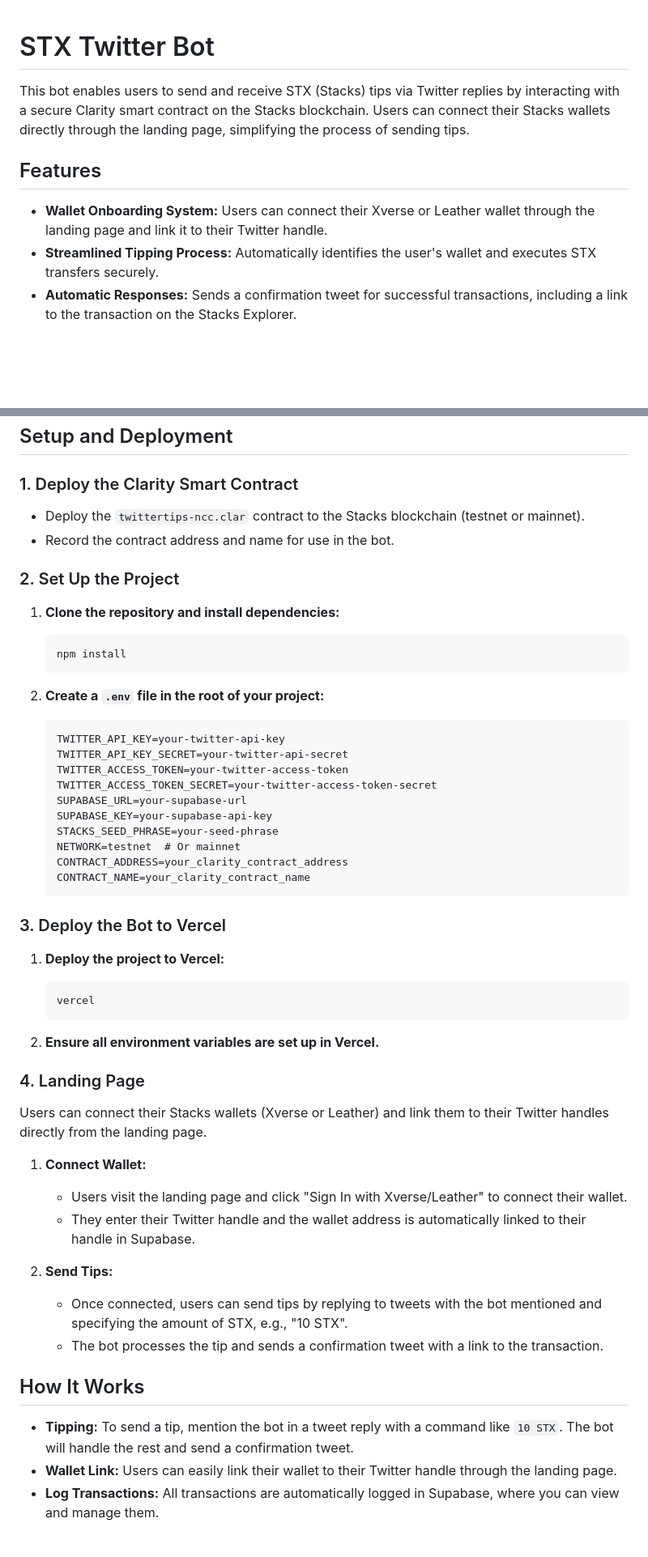
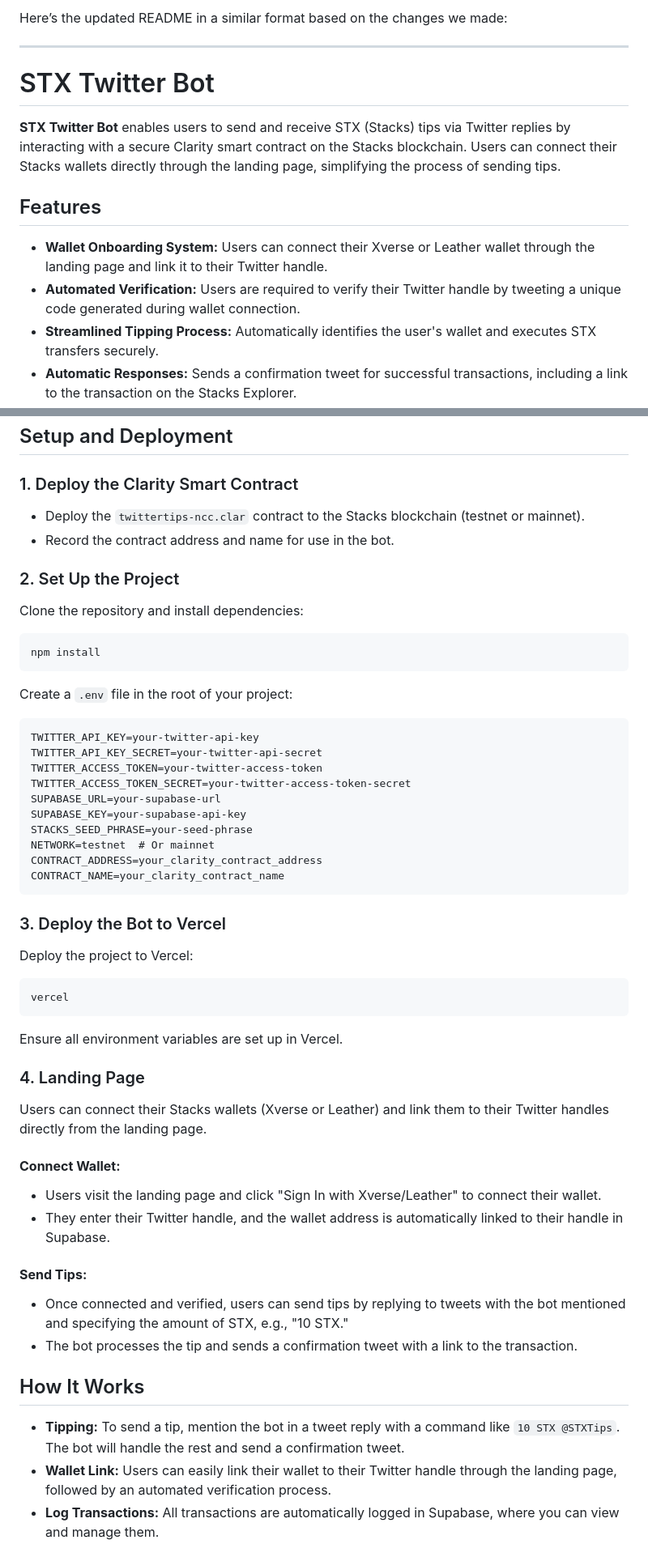
Before and after one commit to CMPGFB/stxtips, a Markdown page: README.md, 2 parts joined by grey strips. Shown at 81% size. GitHub-like rendering; blank space fills up the shorter version.

````diff
--- a/README.md
+++ b/README.md
@@ -1,10 +1,15 @@
+Here’s the updated README in a similar format based on the changes we made:
+
+---
+
 # STX Twitter Bot
 
-This bot enables users to send and receive STX (Stacks) tips via Twitter replies by interacting with a secure Clarity smart contract on the Stacks blockchain. Users can connect their Stacks wallets directly through the landing page, simplifying the process of sending tips.
+**STX Twitter Bot** enables users to send and receive STX (Stacks) tips via Twitter replies by interacting with a secure Clarity smart contract on the Stacks blockchain. Users can connect their Stacks wallets directly through the landing page, simplifying the process of sending tips.
 
 ## Features
 
 - **Wallet Onboarding System:** Users can connect their Xverse or Leather wallet through the landing page and link it to their Twitter handle.
+- **Automated Verification:** Users are required to verify their Twitter handle by tweeting a unique code generated during wallet connection.
 - **Streamlined Tipping Process:** Automatically identifies the user's wallet and executes STX transfers securely.
 - **Automatic Responses:** Sends a confirmation tweet for successful transactions, including a link to the transaction on the Stacks Explorer.
 - **Error Handling:** Graceful handling of invalid commands or failed transactions, with informative error messages.
@@ -22,55 +27,61 @@ This bot enables users to send and receive STX (Stacks) tips via Twitter replies
 ## Setup and Deployment
 
 ### 1. Deploy the Clarity Smart Contract
-   - Deploy the `twittertips-ncc.clar` contract to the Stacks blockchain (testnet or mainnet).
-   - Record the contract address and name for use in the bot.
+
+- Deploy the `twittertips-ncc.clar` contract to the Stacks blockchain (testnet or mainnet).
+- Record the contract address and name for use in the bot.
 
 ### 2. Set Up the Project
 
-1. **Clone the repository and install dependencies:**
-   ```bash
-   npm install
-   ```
+Clone the repository and install dependencies:
 
-2. **Create a `.env` file in the root of your project:**
-   ```plaintext
-   TWITTER_API_KEY=your-twitter-api-key
-   TWITTER_API_KEY_SECRET=your-twitter-api-secret
-   TWITTER_ACCESS_TOKEN=your-twitter-access-token
-   TWITTER_ACCESS_TOKEN_SECRET=your-twitter-access-token-secret
-   SUPABASE_URL=your-supabase-url
-   SUPABASE_KEY=your-supabase-api-key
-   STACKS_SEED_PHRASE=your-seed-phrase
-   NETWORK=testnet  # Or mainnet
-   CONTRACT_ADDRESS=your_clarity_contract_address
-   CONTRACT_NAME=your_clarity_contract_name
-   ```
+```bash
+npm install
+```
+
+Create a `.env` file in the root of your project:
+
+```plaintext
+TWITTER_API_KEY=your-twitter-api-key
+TWITTER_API_KEY_SECRET=your-twitter-api-secret
+TWITTER_ACCESS_TOKEN=your-twitter-access-token
+TWITTER_ACCESS_TOKEN_SECRET=your-twitter-access-token-secret
+SUPABASE_URL=your-supabase-url
+SUPABASE_KEY=your-supabase-api-key
+STACKS_SEED_PHRASE=your-seed-phrase
+NETWORK=testnet  # Or mainnet
+CONTRACT_ADDRESS=your_clarity_contract_address
+CONTRACT_NAME=your_clarity_contract_name
+```
 
 ### 3. Deploy the Bot to Vercel
 
-1. **Deploy the project to Vercel:**
-   ```bash
-   vercel
-   ```
+Deploy the project to Vercel:
 
-2. **Ensure all environment variables are set up in Vercel.**
+```bash
+vercel
+```
+
+Ensure all environment variables are set up in Vercel.
 
 ### 4. Landing Page
 
 Users can connect their Stacks wallets (Xverse or Leather) and link them to their Twitter handles directly from the landing page.
 
-1. **Connect Wallet:**
-   - Users visit the landing page and click "Sign In with Xverse/Leather" to connect their wallet.
-   - They enter their Twitter handle and the wallet address is automatically linked to their handle in Supabase.
+#### **Connect Wallet:**
 
-2. **Send Tips:**
-   - Once connected, users can send tips by replying to tweets with the bot mentioned and specifying the amount of STX, e.g., "10 STX".
-   - The bot processes the tip and sends a confirmation tweet with a link to the transaction.
+- Users visit the landing page and click "Sign In with Xverse/Leather" to connect their wallet.
+- They enter their Twitter handle, and the wallet address is automatically linked to their handle in Supabase.
+
+#### **Send Tips:**
+
+- Once connected and verified, users can send tips by replying to tweets with the bot mentioned and specifying the amount of STX, e.g., "10 STX."
+- The bot processes the tip and sends a confirmation tweet with a link to the transaction.
 
 ## How It Works
 
-- **Tipping:** To send a tip, mention the bot in a tweet reply with a command like `10 STX`. The bot will handle the rest and send a confirmation tweet.
-- **Wallet Link:** Users can easily link their wallet to their Twitter handle through the landing page.
+- **Tipping:** To send a tip, mention the bot in a tweet reply with a command like `10 STX @STXTips`. The bot will handle the rest and send a confirmation tweet.
+- **Wallet Link:** Users can easily link their wallet to their Twitter handle through the landing page, followed by an automated verification process.
 - **Log Transactions:** All transactions are automatically logged in Supabase, where you can view and manage them.
 
 ## Clarity Smart Contract
````
Also changed, not shown: other parts of README.md (+1 -1 lines).
